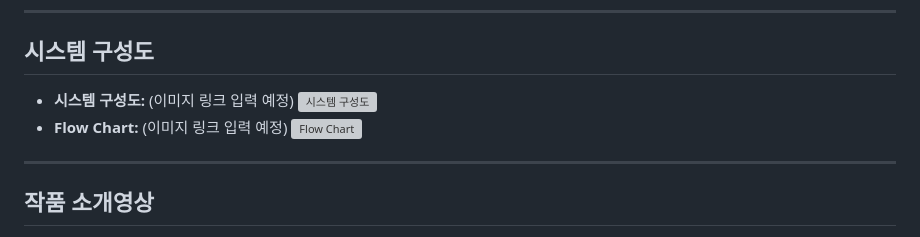
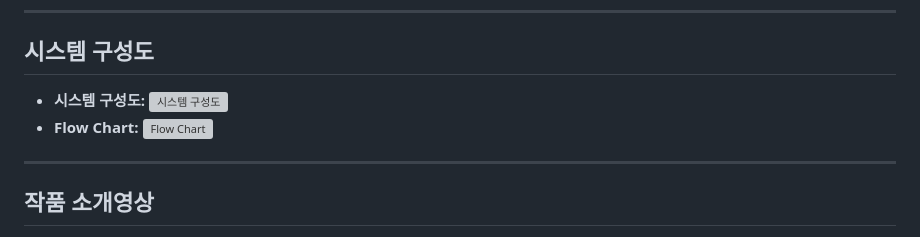
Before and after one commit to won5566/25_HC090, a Markdown page: README.md, the part around the change. Drawn GitHub-style; grey boxes are pictures that could not be loaded.

```diff
--- a/README.md
+++ b/README.md
@@ -64,9 +64,9 @@
 
 ## 시스템 구성도
 
-- **시스템 구성도:** (이미지 링크 입력 예정)
+- **시스템 구성도:**
 ![시스템 구성도](https://github.com/user-attachments/assets/3ca71442-1af0-4a4f-8f23-4eb5f44d2ca8)
-- **Flow Chart:** (이미지 링크 입력 예정)
+- **Flow Chart:**
 ![Flow Chart](https://github.com/user-attachments/assets/4de063cc-3acd-4e09-9371-e8ec3ee3c217)
 
 ---
```
